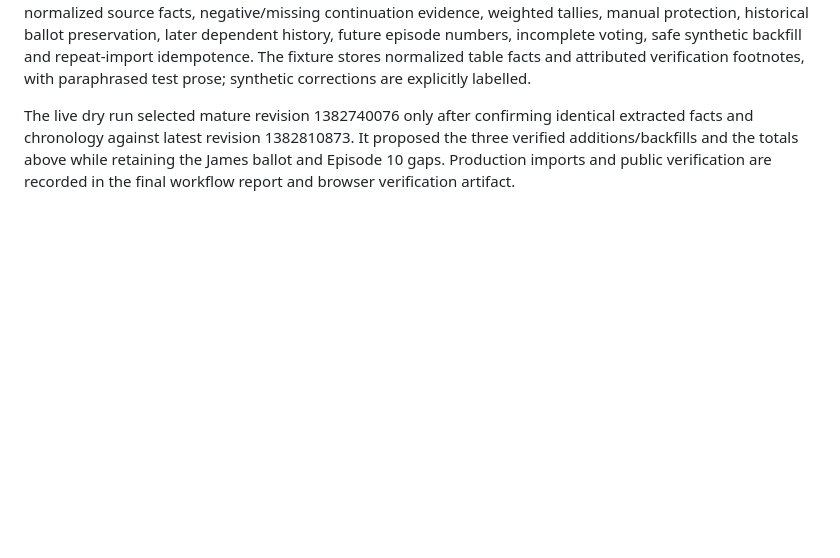
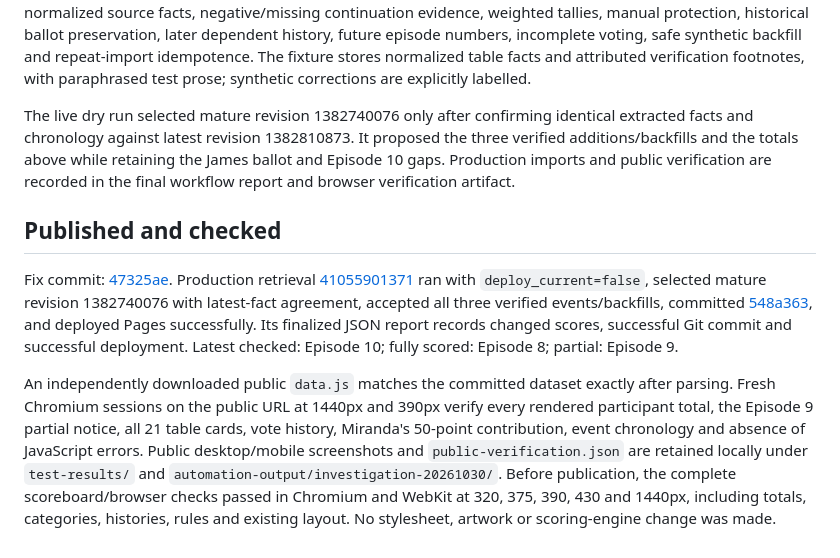
Before and after one commit to yosayssmoe/-F-F-Celeb-Traitors, a Markdown page: EPISODE9.md, the part around the change. Drawn GitHub-style; blank space fills up the shorter version.

Commit message:
Record Episode 9 production import and public verification

```diff
--- a/EPISODE9.md
+++ b/EPISODE9.md
@@ -33,3 +33,9 @@ All historical episodes are reparsed by the live checker. Episodes 1–7 retain
 15 scoring/data tests, 13 episode-update tests and 121 automation tests pass. New regressions cover real normalized source facts, negative/missing continuation evidence, weighted tallies, manual protection, historical ballot preservation, later dependent history, future episode numbers, incomplete voting, safe synthetic backfill and repeat-import idempotence. The fixture stores normalized table facts and attributed verification footnotes, with paraphrased test prose; synthetic corrections are explicitly labelled.
 
 The live dry run selected mature revision 1382740076 only after confirming identical extracted facts and chronology against latest revision 1382810873. It proposed the three verified additions/backfills and the totals above while retaining the James ballot and Episode 10 gaps. Production imports and public verification are recorded in the final workflow report and browser verification artifact.
+
+## Published and checked
+
+Fix commit: [47325ae](https://github.com/yosayssmoe/-F-F-Celeb-Traitors/commit/47325ae33f5fe7acc2811f7ae8285a124f4835d0). Production retrieval [41055901371](https://github.com/yosayssmoe/-F-F-Celeb-Traitors/actions/runs/41055901371) ran with `deploy_current=false`, selected mature revision 1382740076 with latest-fact agreement, accepted all three verified events/backfills, committed [548a363](https://github.com/yosayssmoe/-F-F-Celeb-Traitors/commit/548a363), and deployed Pages successfully. Its finalized JSON report records changed scores, successful Git commit and successful deployment. Latest checked: Episode 10; fully scored: Episode 8; partial: Episode 9.
+
+An independently downloaded public `data.js` matches the committed dataset exactly after parsing. Fresh Chromium sessions on the public URL at 1440px and 390px verify every rendered participant total, the Episode 9 partial notice, all 21 table cards, vote history, Miranda's 50-point contribution, event chronology and absence of JavaScript errors. Public desktop/mobile screenshots and `public-verification.json` are retained locally under `test-results/` and `automation-output/investigation-20261030/`. Before publication, the complete scoreboard/browser checks passed in Chromium and WebKit at 320, 375, 390, 430 and 1440px, including totals, categories, histories, rules and existing layout. No stylesheet, artwork or scoring-engine change was made.
```
